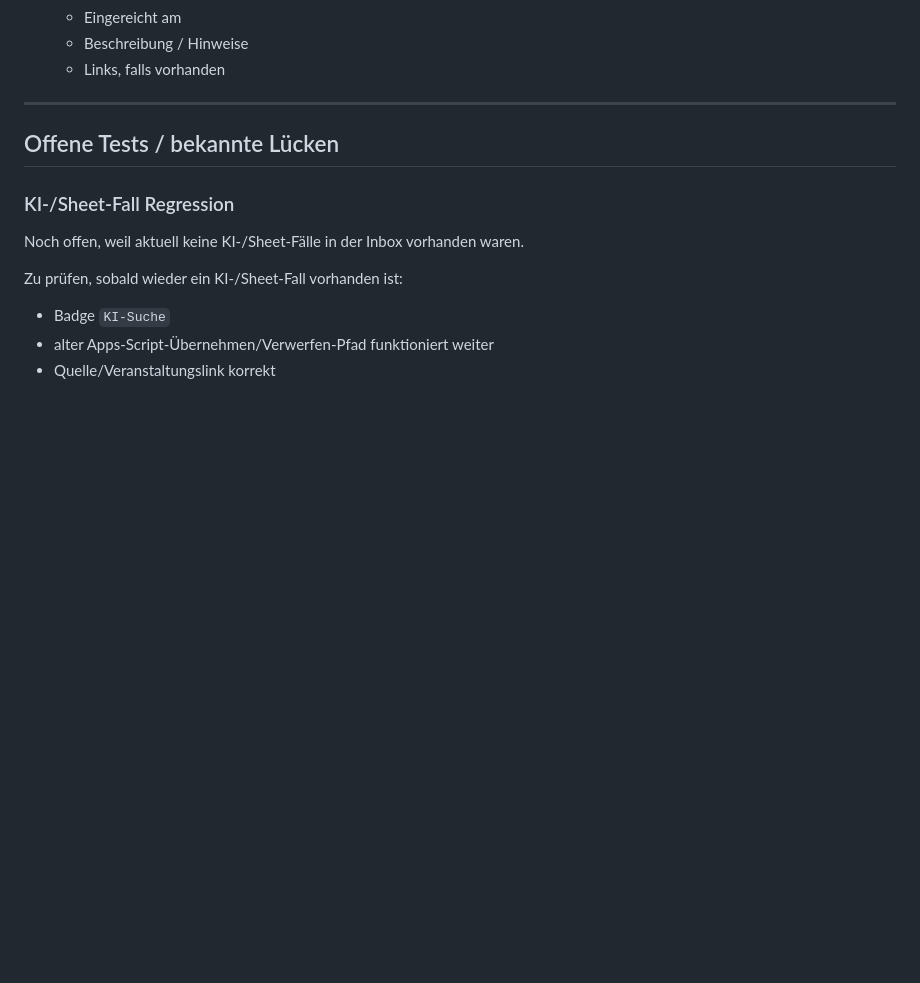
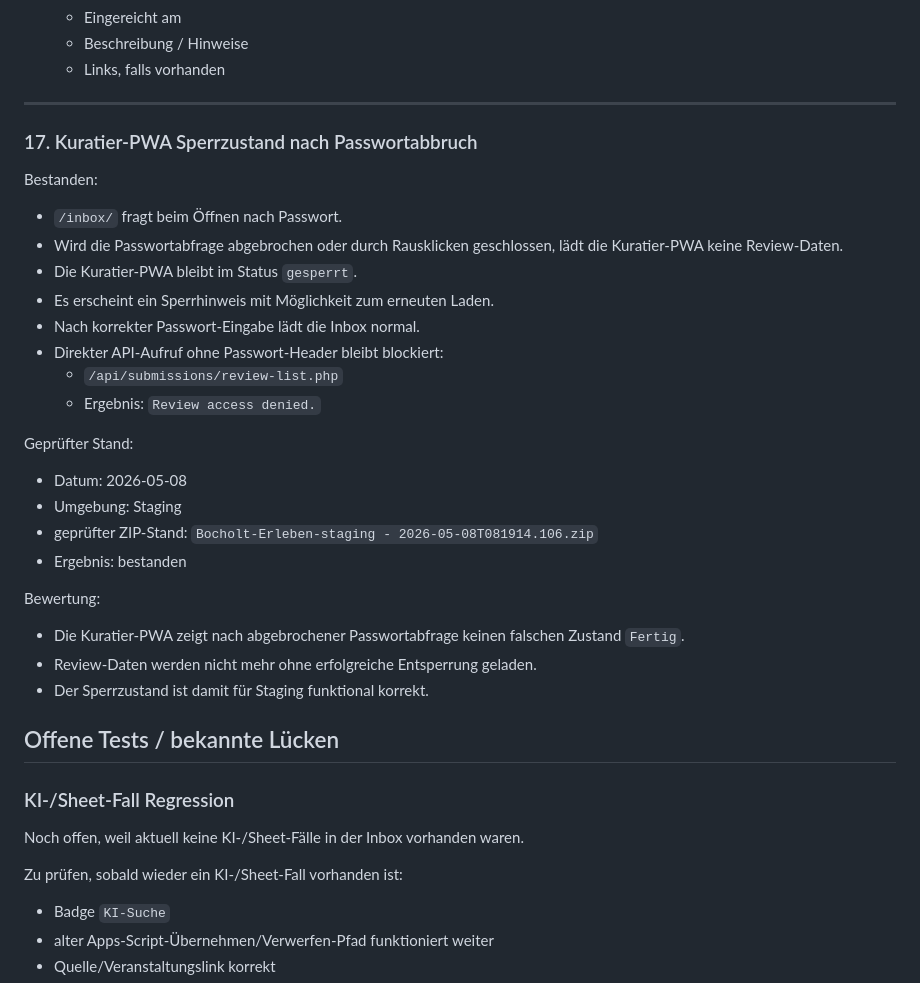
Before and after one commit to Stratos888/Bocholt-Erleben, a Markdown page: TEST_STATUS.md, the part around the change. Drawn GitHub-style; blank space fills up the shorter version.

```diff
--- a/TEST_STATUS.md
+++ b/TEST_STATUS.md
@@ -361,6 +361,35 @@ Bestanden für normale Einzeltermine:
   - Links, falls vorhanden
 
 ---
+<!-- === BEGIN BLOCK: TEST_STATUS_REVIEW_INBOX_LOCKED_STATE_2026_05_08 | Zweck: dokumentiert geprüften Sperrzustand der Kuratier-PWA nach Passwortabbruch; Umfang: Ergänzung zum Staging-Teststand Veranstalter-Funnel + Review-Bridge === -->
+
+### 17. Kuratier-PWA Sperrzustand nach Passwortabbruch
+
+Bestanden:
+
+- `/inbox/` fragt beim Öffnen nach Passwort.
+- Wird die Passwortabfrage abgebrochen oder durch Rausklicken geschlossen, lädt die Kuratier-PWA keine Review-Daten.
+- Die Kuratier-PWA bleibt im Status `gesperrt`.
+- Es erscheint ein Sperrhinweis mit Möglichkeit zum erneuten Laden.
+- Nach korrekter Passwort-Eingabe lädt die Inbox normal.
+- Direkter API-Aufruf ohne Passwort-Header bleibt blockiert:
+  - `/api/submissions/review-list.php`
+  - Ergebnis: `Review access denied.`
+
+Geprüfter Stand:
+
+- Datum: 2026-05-08
+- Umgebung: Staging
+- geprüfter ZIP-Stand: `Bocholt-Erleben-staging - 2026-05-08T081914.106.zip`
+- Ergebnis: bestanden
+
+Bewertung:
+
+- Die Kuratier-PWA zeigt nach abgebrochener Passwortabfrage keinen falschen Zustand `Fertig`.
+- Review-Daten werden nicht mehr ohne erfolgreiche Entsperrung geladen.
+- Der Sperrzustand ist damit für Staging funktional korrekt.
+
+<!-- === END BLOCK: TEST_STATUS_REVIEW_INBOX_LOCKED_STATE_2026_05_08 === -->
 
 ## Offene Tests / bekannte Lücken
 
```
